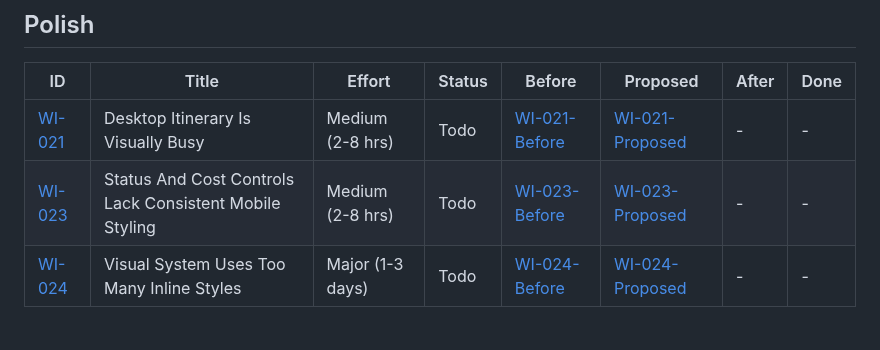
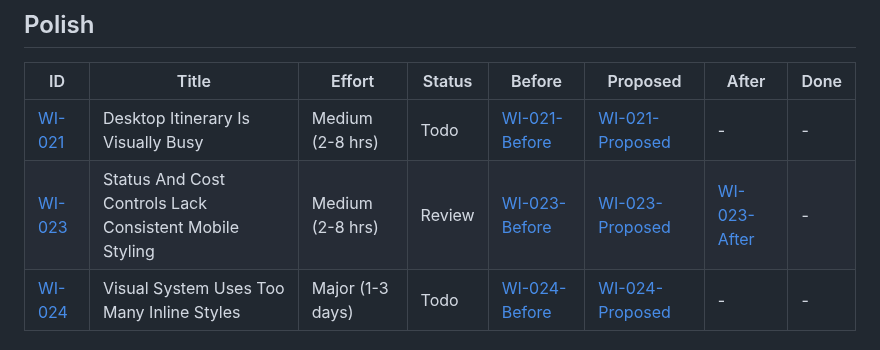
Before and after one commit to Trentan/travel-planner, a Markdown page: polish/TRACKER.md, the part around the change. GitHub-like rendering.

```diff
--- a/polish/TRACKER.md
+++ b/polish/TRACKER.md
@@ -23,7 +23,7 @@ Progress: 18/24 items complete
 | ID | Title | Effort | Status | Before | Proposed | After | Done |
 |----|-------|--------|--------|--------|----------|-------|------|
 | [WI-021](./items/WI-021.md) | Desktop Itinerary Is Visually Busy | Medium (2-8 hrs) | Todo | [WI-021-Before](./screenshots/before/desktop-01-home.png) | [WI-021-Proposed](./items/proposals/WI-021-proposal.png) | - | - |
-| [WI-023](./items/WI-023.md) | Status And Cost Controls Lack Consistent Mobile Styling | Medium (2-8 hrs) | Todo | [WI-023-Before](./screenshots/before/mobile-06-transport.png) | [WI-023-Proposed](./items/proposals/WI-023-proposal.png) | - | - |
+| [WI-023](./items/WI-023.md) | Status And Cost Controls Lack Consistent Mobile Styling | Medium (2-8 hrs) | Review | [WI-023-Before](./screenshots/before/mobile-06-transport.png) | [WI-023-Proposed](./items/proposals/WI-023-proposal.png) | [WI-023-After](./screenshots/after/WI-023-after.png) | - |
 | [WI-024](./items/WI-024.md) | Visual System Uses Too Many Inline Styles | Major (1-3 days) | Todo | [WI-024-Before](./screenshots/before/desktop-03-header.png) | [WI-024-Proposed](./items/proposals/WI-024-proposal.png) | - | - |
 
 ## Completed
```
Also changed, not shown: polish/items/WI-023.md (+5 -5 lines), polish/screenshots/after/WI-023-after-accom.png (added), polish/screenshots/after/WI-023-after-transport.png (added), polish/screenshots/after/WI-023-after.png (added), 3 other files.
